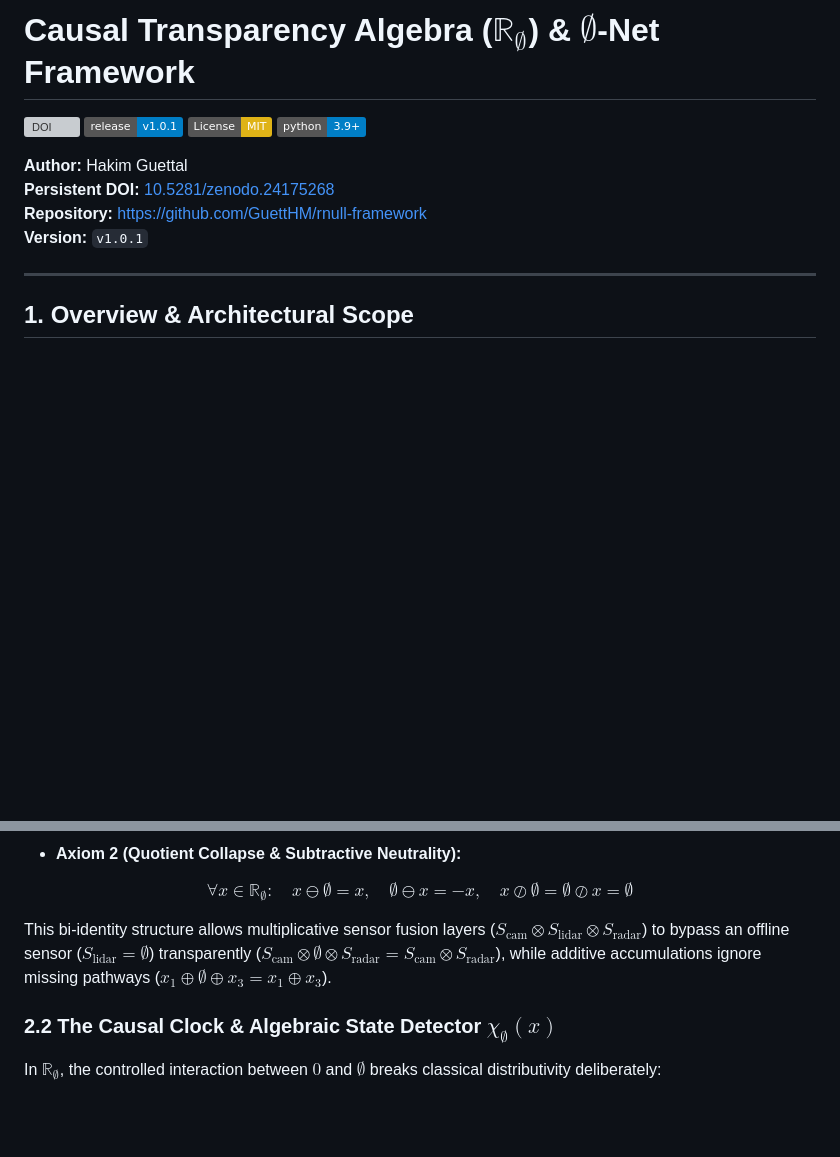
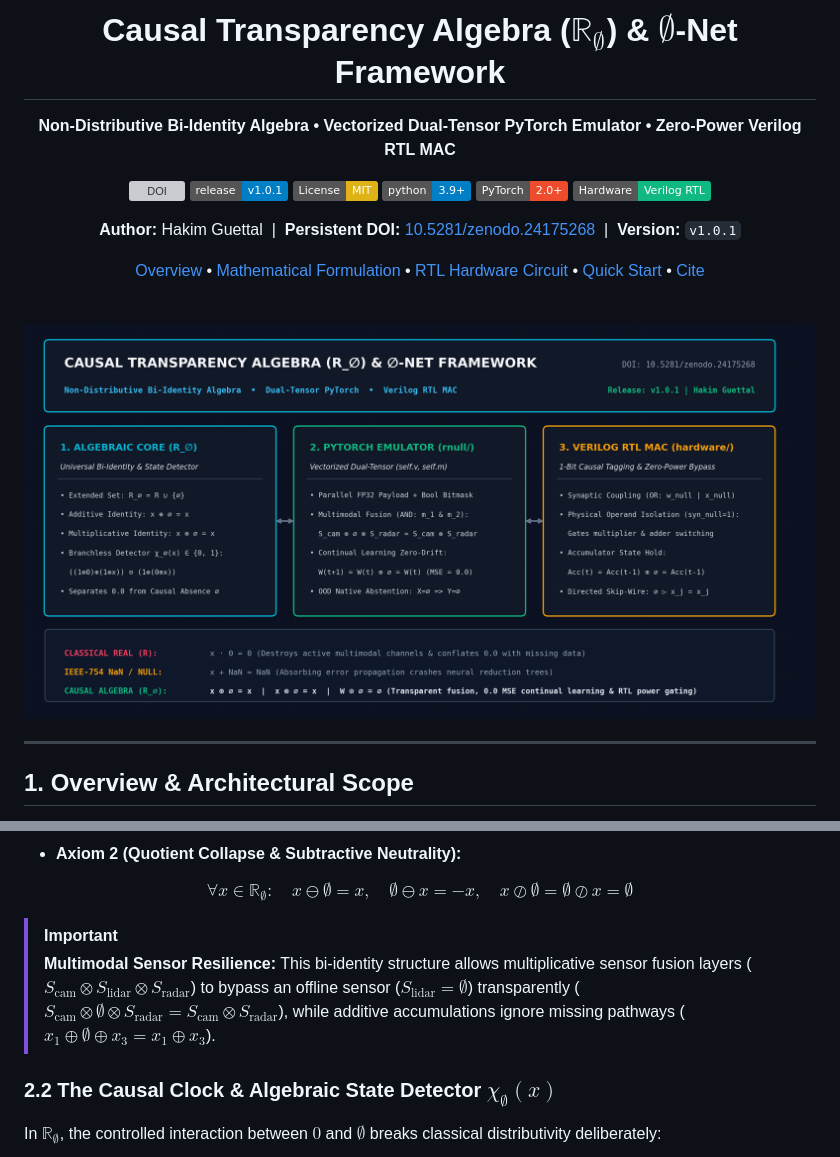
Before and after one commit to Guett-HM/rnull-framework, a Markdown page: README.md, 2 parts joined by grey strips. GitHub-like rendering; pictures changed too: assets/rnull-architecture-banner.png (added); badges without logos; blank space fills up the shorter version; grey boxes are pictures that could not be loaded.

```diff
--- a/README.md
+++ b/README.md
@@ -1,14 +3,27 @@
 # Causal Transparency Algebra ($\mathbb{R}_\emptyset$) & $\emptyset$-Net Framework
+
+**Non-Distributive Bi-Identity Algebra • Vectorized Dual-Tensor PyTorch Emulator • Zero-Power Verilog RTL MAC**
 
 [![DOI](https://zenodo.org/badge/DOI/10.5281/zenodo.24175268.svg)](https://doi.org/10.5281/zenodo.24175268)
 [![Release](https://img.shields.io/badge/release-v1.0.1-blue.svg)](https://github.com/GuettHM/rnull-framework/releases/tag/v1.0.1)
 [![License: MIT](https://img.shields.io/badge/License-MIT-yellow.svg)](https://opensource.org/licenses/MIT)
 [![Python 3.9+](https://img.shields.io/badge/python-3.9+-blue.svg)](https://www.python.org/downloads/)
+[![PyTorch 2.0+](https://img.shields.io/badge/PyTorch-2.0+-EE4C2C.svg)](https://pytorch.org/)
+[![Hardware: Verilog RTL](https://img.shields.io/badge/Hardware-Verilog%20RTL-10B981.svg)](hardware/rnull_mac.v)
 
-**Author:** Hakim Guettal
-**Persistent DOI:** [10.5281/zenodo.24175268](https://doi.org/10.5281/zenodo.24175268)
-**Repository:** [https://github.com/GuettHM/rnull-framework](https://github.com/GuettHM/rnull-framework)
-**Version:** `v1.0.1`
+**Author:** Hakim Guettal &nbsp;|&nbsp; **Persistent DOI:** [10.5281/zenodo.24175268](https://doi.org/10.5281/zenodo.24175268) &nbsp;|&nbsp; **Version:** `v1.0.1`
+
+[Overview](#1-overview--architectural-scope) •
+[Mathematical Formulation](#2-mathematical-formulation-mathbbR_emptyset) •
+[RTL Hardware Circuit](#23-synaptic-propagation-operators-rhd-and-odot--hardware-bypass) •
+[Quick Start](#5-quick-start--reproducibility) •
+[Cite](#6-how-to-cite)
+
+<br>
+
+<img src="assets/rnull-architecture-banner.png" alt="Causal Transparency Algebra & ∅-Net Architecture Banner" width="100%">
+
+</div>
 
 ---
 
@@ -44,7 +87,8 @@ $$
 \forall x \in \mathbb{R}_\emptyset: \quad x \ominus \emptyset = x, \quad \emptyset \ominus x = -x, \quad x \oslash \emptyset = \emptyset \oslash x = \emptyset
 $$
 
-This bi-identity structure allows multiplicative sensor fusion layers ($S_{\text{cam}} \otimes S_{\text{lidar}} \otimes S_{\text{radar}}$) to bypass an offline sensor ($S_{\text{lidar}} = \emptyset$) transparently ($S_{\text{cam}} \otimes \emptyset \otimes S_{\text{radar}} = S_{\text{cam}} \otimes S_{\text{radar}}$), while additive accumulations ignore missing pathways ($x_1 \oplus \emptyset \oplus x_3 = x_1 \oplus x_3$).
+> [!IMPORTANT]
+> **Multimodal Sensor Resilience:** This bi-identity structure allows multiplicative sensor fusion layers ($S_{\text{cam}} \otimes S_{\text{lidar}} \otimes S_{\text{radar}}$) to bypass an offline sensor ($S_{\text{lidar}} = \emptyset$) transparently ($S_{\text{cam}} \otimes \emptyset \otimes S_{\text{radar}} = S_{\text{cam}} \otimes S_{\text{radar}}$), while additive accumulations ignore missing pathways ($x_1 \oplus \emptyset \oplus x_3 = x_1 \oplus x_3$).
 
 ### 2.2 The Causal Clock & Algebraic State Detector $\chi_\emptyset(x)$
 
```
Also changed, not shown: other parts of README.md (+75 -3 lines).
